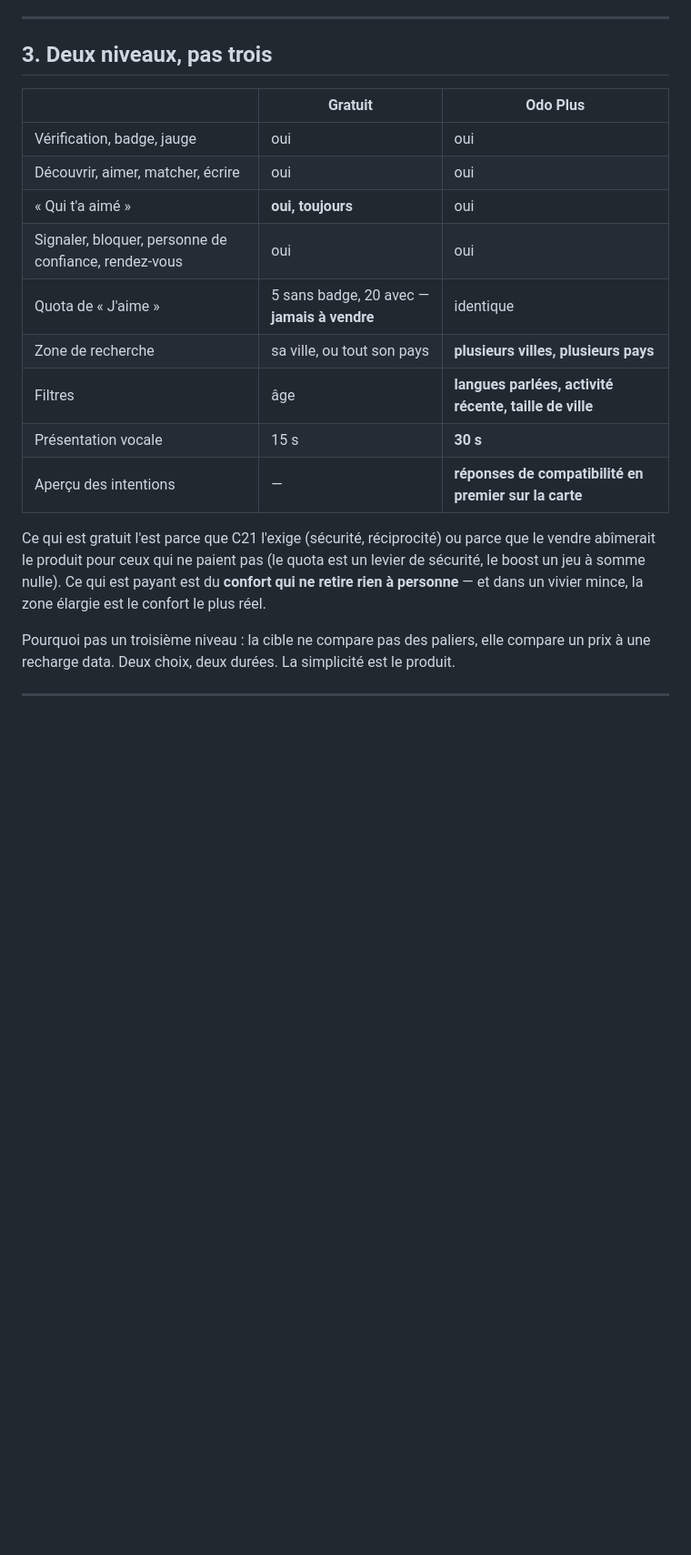
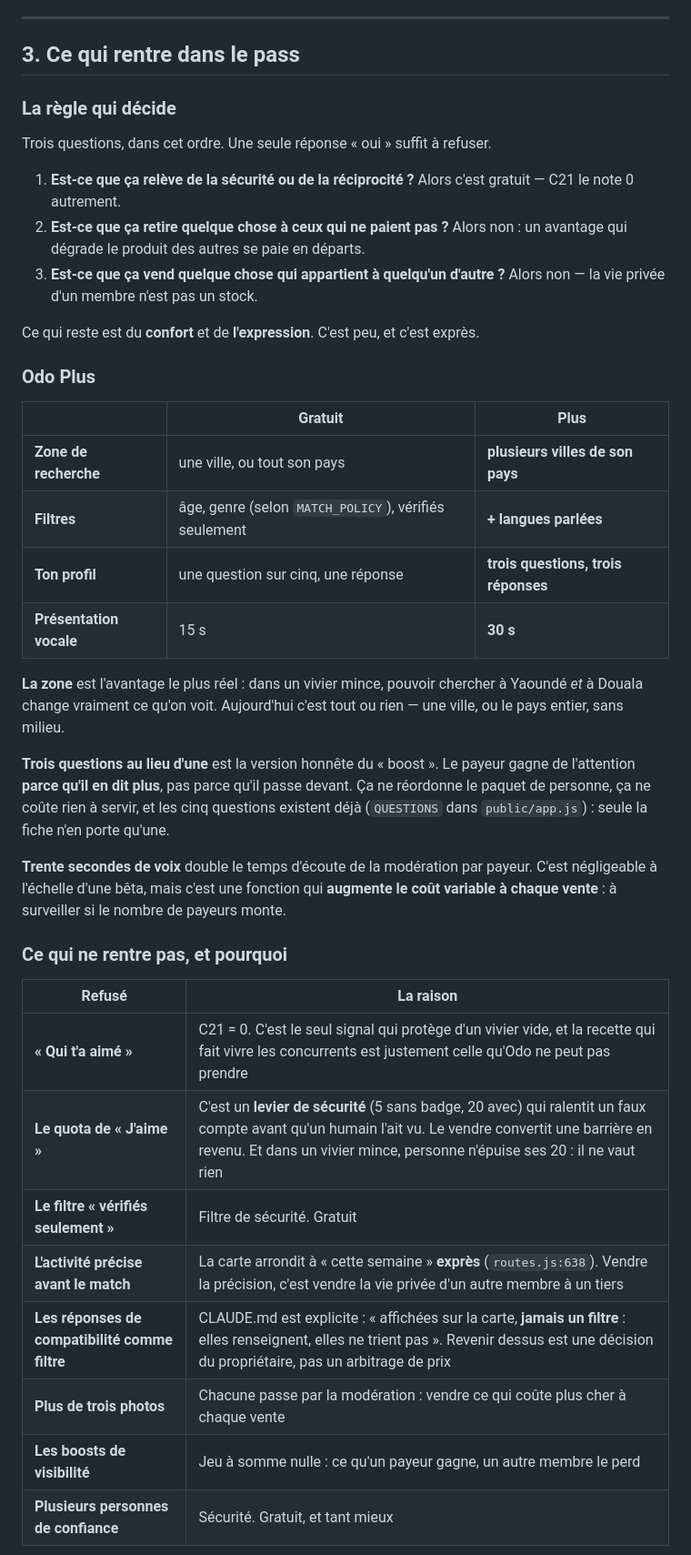
Before and after one commit to BacBacta/Mbolo-miniapp, a Markdown page: audit/11-abonnements.md, the part around one of its changes. Shown at 91% size. Rendered like a GitHub page; blank space fills up the shorter version.

Commit message:
Ce qui rentre dans le pass, et la règle qui décide
Trois questions, une seule « oui » suffit à refuser : est-ce de la
sécurité ou de la réciprocité, est-ce que ça retire quelque chose à ceux
qui ne paient pas, est-ce que ça vend ce qui appartient à quelqu'un
d'autre. Ce qui reste est du confort et de l'expression.

Entrent : plusieurs villes de son pays, le filtre par langues parlées,
trois questions de profil au lieu d'une, et trente secondes de voix.

« Trois questions au lieu d'une » est la version honnête du boost : le
payeur gagne de l'attention parce qu'il en dit plus, pas parce qu'il
passe devant.

N'entrent pas, et chacun pour sa raison : « qui t'a aimé » (C21), le
quota de likes (c'est un levier de sécurité, et dans un vivier mince il
ne vaut rien), l'activité précise avant le match (elle est arrondie
exprès — la vendre, c'est vendre la vie privée d'un autre), les réponses
de compatibilité en filtre (décision explicite de CLAUDE.md), plus de
photos et les boosts.

La zone élargie s'arrête à la frontière. Vendre la découverte à
l'étranger, c'est vendre la configuration où vit l'arnaque sentimentale,
et rendre inatteignable la promesse du rendez-vous en lieu public.

Reste dit franchement : cette liste est du confort, et 3 000 FCFA font
5 % du SMIG. Le levier qui justifierait clairement ce prix est le mot
joint au like — mais il dépense la seule propriété qu'aucun concurrent
n'a : aucun inconnu ne peut mettre du texte devant toi. Recommandé après
la bêta, pas pendant.

Co-Authored-By: Claude Opus 5 <noreply@anthropic.com>
Claude-Session: https://claude.ai/code/session_01WhWwfac919YfDUggnzHoZH

```diff
--- a/audit/11-abonnements.md
+++ b/audit/11-abonnements.md
@@ -58,26 +58,53 @@ l'accessibilité.
 
 ---
 
-## 3. Deux niveaux, pas trois
+## 3. Ce qui rentre dans le pass
 
-| | **Gratuit** | **Odo Plus** |
+### La règle qui décide
+
+Trois questions, dans cet ordre. Une seule réponse « oui » suffit à refuser.
+
+1. **Est-ce que ça relève de la sécurité ou de la réciprocité ?** Alors c'est gratuit — C21 le
+   note 0 autrement.
+2. **Est-ce que ça retire quelque chose à ceux qui ne paient pas ?** Alors non : un avantage
+   qui dégrade le produit des autres se paie en départs.
+3. **Est-ce que ça vend quelque chose qui appartient à quelqu'un d'autre ?** Alors non — la
+   vie privée d'un membre n'est pas un stock.
+
+Ce qui reste est du **confort** et de **l'expression**. C'est peu, et c'est exprès.
+
+### Odo Plus
+
+| | Gratuit | Plus |
 |---|---|---|
-| Vérification, badge, jauge | oui | oui |
-| Découvrir, aimer, matcher, écrire | oui | oui |
-| « Qui t'a aimé » | **oui, toujours** | oui |
-| Signaler, bloquer, personne de confiance, rendez-vous | oui | oui |
-| Quota de « J'aime » | 5 sans badge, 20 avec — **jamais à vendre** | identique |
-| Zone de recherche | sa ville, ou tout son pays | **plusieurs villes, plusieurs pays** |
-| Filtres | âge | **langues parlées, activité récente, taille de ville** |
-| Présentation vocale | 15 s | **30 s** |
-| Aperçu des intentions | — | **réponses de compatibilité en premier sur la carte** |
+| **Zone de recherche** | une ville, ou tout son pays | **plusieurs villes de son pays** |
+| **Filtres** | âge, genre (selon `MATCH_POLICY`), vérifiés seulement | **+ langues parlées** |
+| **Ton profil** | une question sur cinq, une réponse | **trois questions, trois réponses** |
+| **Présentation vocale** | 15 s | **30 s** |
 
-Ce qui est gratuit l'est parce que C21 l'exige (sécurité, réciprocité) ou parce que le
-vendre abîmerait le produit pour ceux qui ne paient pas (le quota est un levier de sécurité,
-le boost un jeu à somme nulle). Ce qui est payant est du **confort qui ne retire rien à
-personne** — et dans un vivier mince, la zone élargie est le confort le plus réel.
+**La zone** est l'avantage le plus réel : dans un vivier mince, pouvoir chercher à Yaoundé *et*
+à Douala change vraiment ce qu'on voit. Aujourd'hui c'est tout ou rien — une ville, ou le pays
+entier, sans milieu.
 
-Pourquoi pas un troisième niveau : la cible ne compare pas des paliers, elle compare un prix
-à une recharge data. Deux choix, deux durées. La simplicité est le produit.
+**Trois questions au lieu d'une** est la version honnête du « boost ». Le payeur gagne de
+l'attention **parce qu'il en dit plus**, pas parce qu'il passe devant. Ça ne réordonne le
+paquet de personne, ça ne coûte rien à servir, et les cinq questions existent déjà
+(`QUESTIONS` dans `public/app.js`) : seule la fiche n'en porte qu'une.
 
----
+**Trente secondes de voix** double le temps d'écoute de la modération par payeur. C'est
+négligeable à l'échelle d'une bêta, mais c'est une fonction qui **augmente le coût variable à
+chaque vente** : à surveiller si le nombre de payeurs monte.
+
+### Ce qui ne rentre pas, et pourquoi
+
+| Refusé | La raison |
+|---|---|
+| **« Qui t'a aimé »** | C21 = 0. C'est le seul signal qui protège d'un vivier vide, et la recette qui fait vivre les concurrents est justement celle qu'Odo ne peut pas prendre |
+| **Le quota de « J'aime »** | C'est un **levier de sécurité** (5 sans badge, 20 avec) qui ralentit un faux compte avant qu'un humain l'ait vu. Le vendre convertit une barrière en revenu. Et dans un vivier mince, personne n'épuise ses 20 : il ne vaut rien |
+| **Le filtre « vérifiés seulement »** | Filtre de sécurité. Gratuit |
+| **L'activité précise avant le match** | La carte arrondit à « cette semaine » **exprès** (`routes.js:638`). Vendre la précision, c'est vendre la vie privée d'un autre membre à un tiers |
+| **Les réponses de compatibilité comme filtre** | CLAUDE.md est explicite : « affichées sur la carte, **jamais un filtre** : elles renseignent, elles ne trient pas ». Revenir dessus est une décision du propriétaire, pas un arbitrage de prix |
+| **Plus de trois photos** | Chacune passe par la modération : vendre ce qui coûte plus cher à chaque vente |
+| **Les boosts de visibilité** | Jeu à somme nulle : ce qu'un payeur gagne, un autre membre le perd |
+| **Plusieurs personnes de confiance** | Sécurité. Gratuit, et tant mieux |
+
```
Also changed, not shown: other parts of audit/11-abonnements.md (+31 -0 lines).
